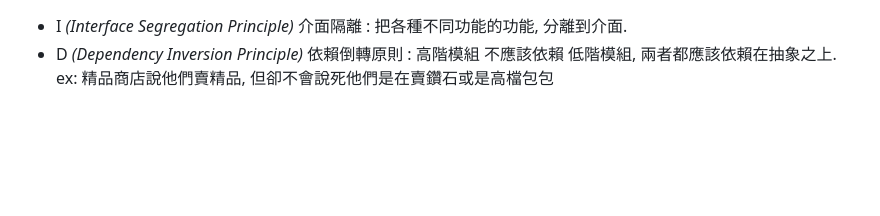
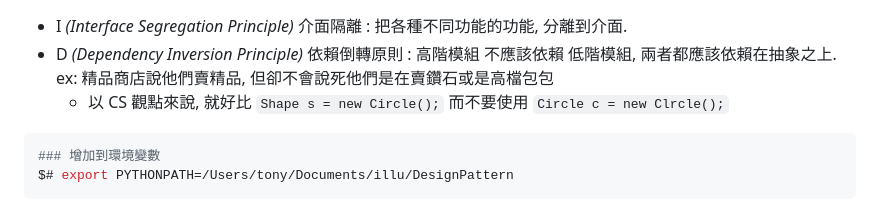
Before and after one commit to leo0961325/documentation-notes, a Markdown page: DesignPattern/README.md, the part around the change. Drawn GitHub-style; blank space fills up the shorter version.

````diff
--- a/DesignPattern/README.md
+++ b/DesignPattern/README.md
@@ -19,3 +19,10 @@
     -
 - I *(Interface Segregation Principle)* 介面隔離 : 把各種不同功能的功能, 分離到介面.
 - D *(Dependency Inversion Principle)* 依賴倒轉原則 : 高階模組 不應該依賴 低階模組, 兩者都應該依賴在抽象之上. ex: 精品商店說他們賣精品, 但卻不會說死他們是在賣鑽石或是高檔包包
+    - 以 CS 觀點來說, 就好比 `Shape s = new Circle();` 而不要使用 `Circle c = new Clrcle();`
+
+
+```bash
+### 增加到環境變數
+$# export PYTHONPATH=/Users/tony/Documents/illu/DesignPattern
+```
````
Also changed, not shown: DesignPattern/strategy/README.md (+19 -2 lines), img/DesignPattern/Strategy.png (added), 2 other files.
